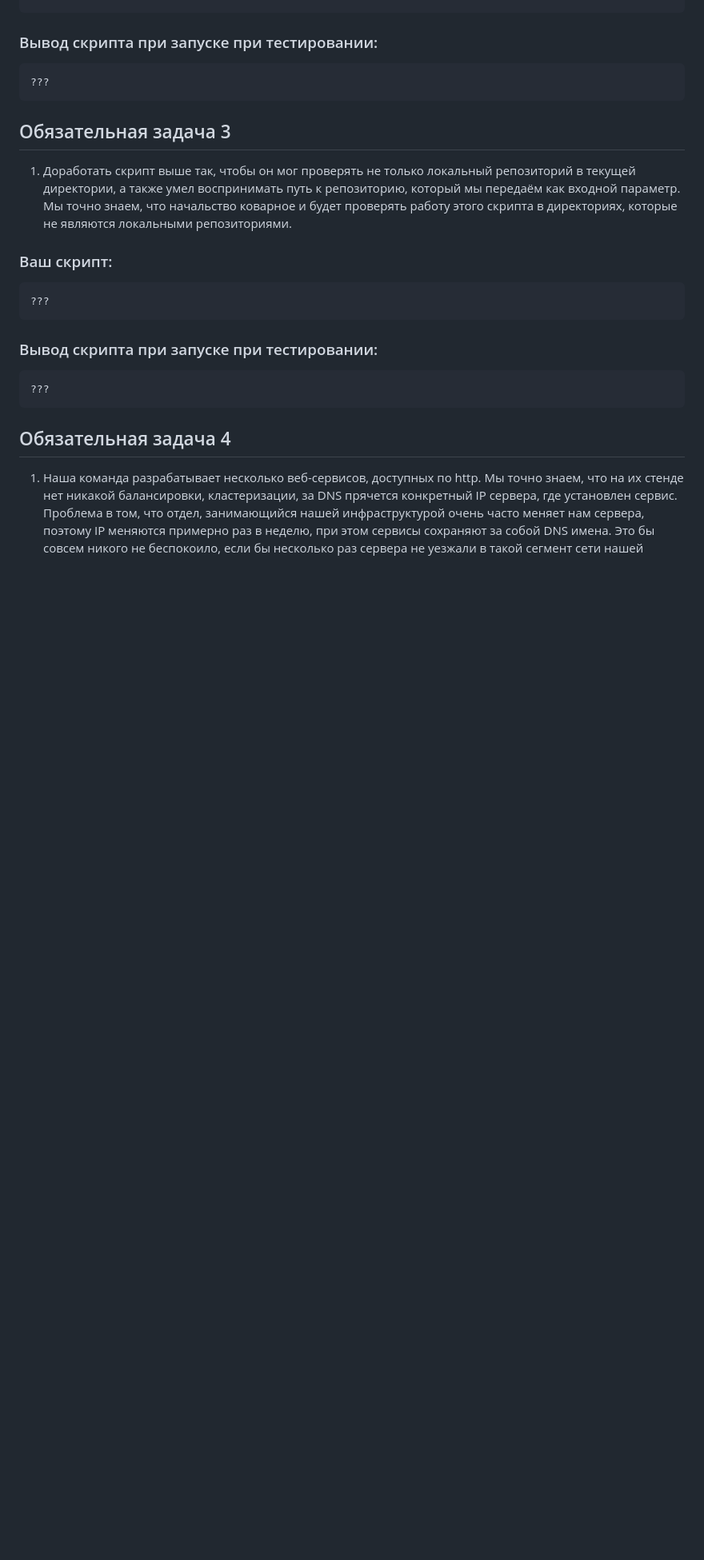
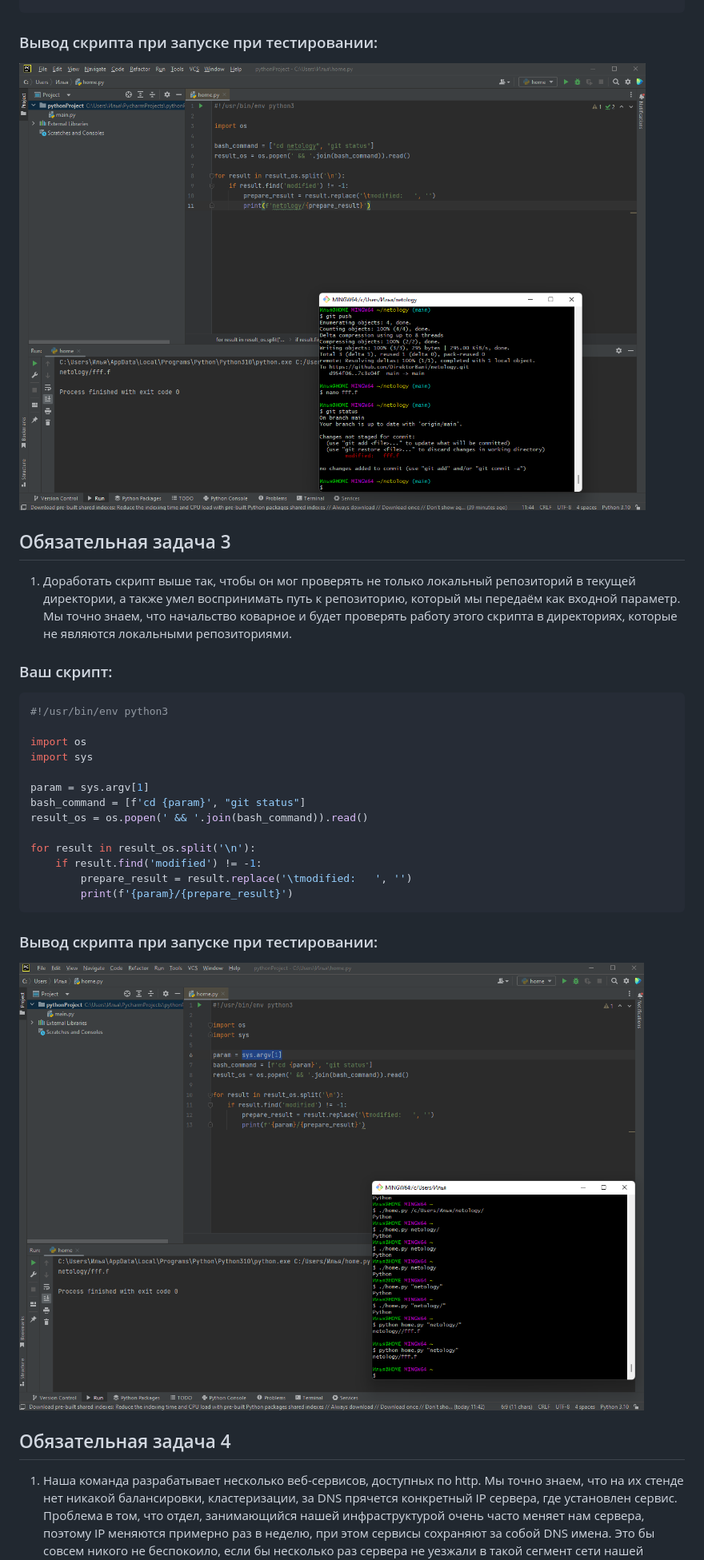
Before and after one commit to DirektorBani/netology, a Markdown page: Домашнее задание к занятию 4.2. Использование Python для решения типовых DevOps задач/README.md, the part around the change printed below. Shown: that part at 80% size. Rendered like a GitHub page; pictures changed too: Домашнее задание к занятию 4.2. Использование Python для решения типовых DevOps задач/img.png (added), Домашнее задание к занятию 4.2. Использование Python для решения типовых DevOps задач/img_1.png (added); blank space fills up the shorter version.

````diff
--- a/Домашнее задание к занятию 4.2. Использование Python для решения типовых DevOps задач/README.md
+++ b/Домашнее задание к занятию 4.2. Использование Python для решения типовых DevOps задач/README.md
@@ -60,22 +60,34 @@ for result in result_os.split('\n'):
 ```
 
 ### Вывод скрипта при запуске при тестировании:
-```
-???
-```
+
+![img.png](img.png)
+
 
 ## Обязательная задача 3
 1. Доработать скрипт выше так, чтобы он мог проверять не только локальный репозиторий в текущей директории, а также умел воспринимать путь к репозиторию, который мы передаём как входной параметр. Мы точно знаем, что начальство коварное и будет проверять работу этого скрипта в директориях, которые не являются локальными репозиториями.
 
 ### Ваш скрипт:
 ```python
-???
+#!/usr/bin/env python3
+
+import os
+import sys
+
+param = sys.argv[1]
+bash_command = [f'cd {param}', "git status"]
+result_os = os.popen(' && '.join(bash_command)).read()
+
+for result in result_os.split('\n'):
+    if result.find('modified') != -1:
+        prepare_result = result.replace('\tmodified:   ', '')
+        print(f'{param}/{prepare_result}')
 ```
 
 ### Вывод скрипта при запуске при тестировании:
-```
-???
-```
+
+![img_1.png](img_1.png)
+
 
 ## Обязательная задача 4
 1. Наша команда разрабатывает несколько веб-сервисов, доступных по http. Мы точно знаем, что на их стенде нет никакой балансировки, кластеризации, за DNS прячется конкретный IP сервера, где установлен сервис. Проблема в том, что отдел, занимающийся нашей инфраструктурой очень часто меняет нам сервера, поэтому IP меняются примерно раз в неделю, при этом сервисы сохраняют за собой DNS имена. Это бы совсем никого не беспокоило, если бы несколько раз сервера не уезжали в такой сегмент сети нашей компании, который недоступен для разработчиков. Мы хотим написать скрипт, который опрашивает веб-сервисы, получает их IP, выводит информацию в стандартный вывод в виде: <URL сервиса> - <его IP>. Также, должна быть реализована возможность проверки текущего IP сервиса c его IP из предыдущей проверки. Если проверка будет провалена - оповестить об этом в стандартный вывод сообщением: [ERROR] <URL сервиса> IP mismatch: <старый IP> <Новый IP>. Будем считать, что наша разработка реализовала сервисы: `drive.google.com`, `mail.google.com`, `google.com`.
````
Also changed, not shown: other parts of Домашнее задание к занятию 4.2. Использование Python для решения типовых DevOps задач/README.md (+27 -4 lines), Домашнее задание к занятию 4.2. Использование Python для решения типовых DevOps задач/img_2.png (added), 1 other file.
